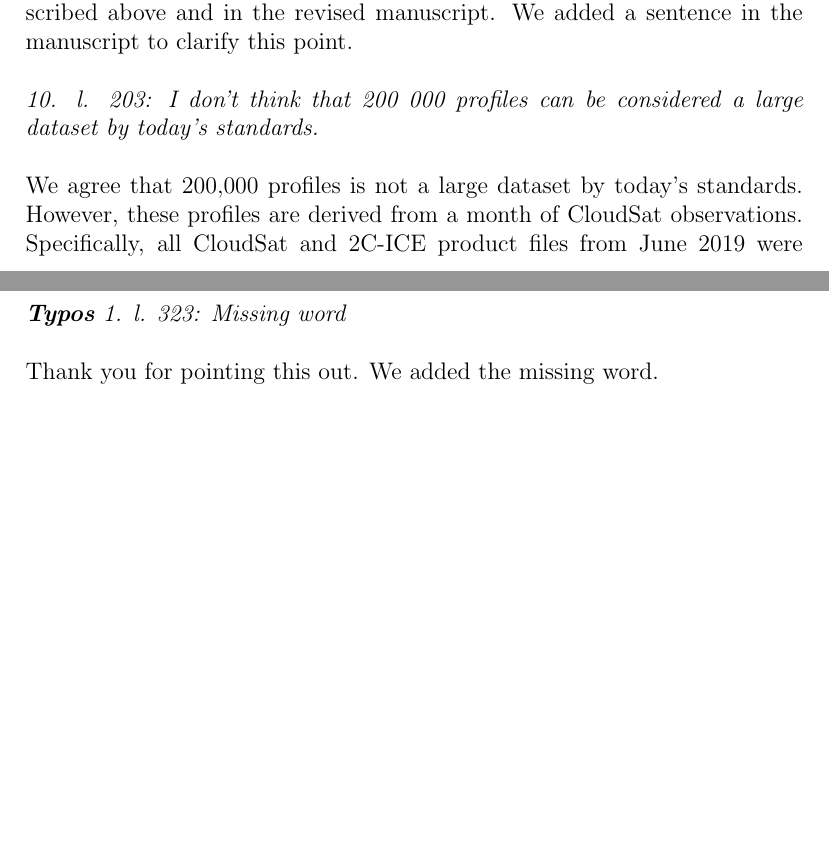
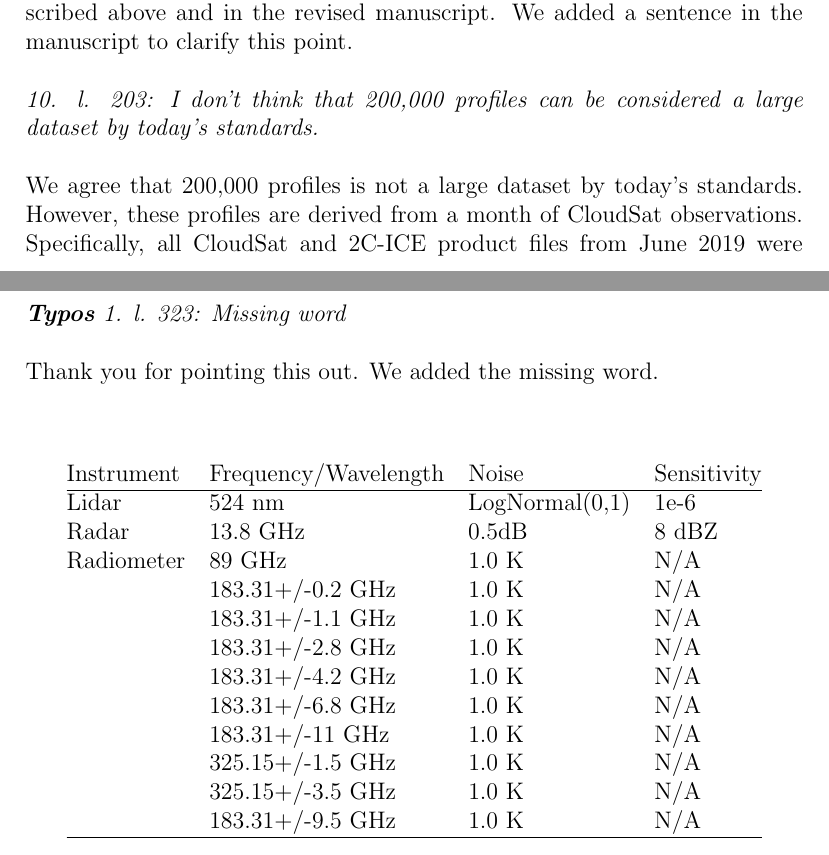
Before and after one commit to mgrecu35/texTalks, a LaTeX document (RST/responseReviewer2.tex): two parts of pages 13 and 14 of 16, joined at a grey line, cut so that both start at the same text, the shorter picture padded with empty space. Compiled offline with pdfLaTeX.

Commit message:
Revision

```diff
--- a/RST/responseReviewer2.tex
+++ b/RST/responseReviewer2.tex
@@ -3,6 +3,7 @@
 \usepackage[utf8]{inputenc}
 \usepackage{graphicx}
 \usepackage{subcaption}
+\usepackage{longtable}
 \author{Mircea Grecu and John E. Yorks}
 \title{Response to Reviewers}
 \date{}
@@ -346,7 +347,7 @@ is estimated, the authors must use a priori assumptions to resolve the ambiguity
 We derive the IWC as a function of CloudSat $Z$ and $N_w$.  The $N_w$ is given by the vertical parameterization and perturbed using the random model
 described above and in the revised manuscript.  We added a sentence in the manuscript to clarify this point.\\
 \newline
-\textit{10. l. 203: I don't think that 200 000 profiles can be considered a large dataset by today's standards.}\\
+\textit{10. l. 203: I don't think that 200,000 profiles can be considered a large dataset by today's standards.}\\
 \newline
 We agree that 200,000 profiles is not a large dataset by today's standards.  However, these profiles are derived from a month of CloudSat observations.
 Specifically, all CloudSat and 2C-ICE product files from June 2019 were processed, and only profiles with no echo below the freezing level
@@ -369,6 +370,26 @@ Thank you for the suggestion.  We added the lines to the figure.\\
 \newline
 Thank you for pointing this out.  We added the missing word.\\
 \newline
+
+\begin{longtable}[]{@{}llll@{}}
+
+    Instrument & Frequency/Wavelength & Noise & Sensitivity \\
+    \hline
+    \endhead
+    Lidar & 524 nm & LogNormal(0,1) & 1e-6 \\
+    Radar & 13.8 GHz & 0.5dB & 8 dBZ \\
+    Radiometer & 89 GHz & 1.0 K & N/A \\
+    & 183.31+/-0.2 GHz & 1.0 K & N/A \\
+    & 183.31+/-1.1 GHz & 1.0 K & N/A \\
+    & 183.31+/-2.8 GHz & 1.0 K & N/A \\
+    & 183.31+/-4.2 GHz & 1.0 K & N/A \\
+    & 183.31+/-6.8 GHz & 1.0 K & N/A \\
+    & 183.31+/-11 GHz & 1.0 K & N/A \\
+    & 325.15+/-1.5 GHz & 1.0 K & N/A \\
+    & 325.15+/-3.5 GHz & 1.0 K & N/A \\
+    & 183.31+/-9.5 GHz & 1.0 K & N/A \\
+   \hline
+    \end{longtable}
 
 \begin{thebibliography}{999}
 
```
Also changed, not shown: RST/responseReviewer2.pdf (added).
